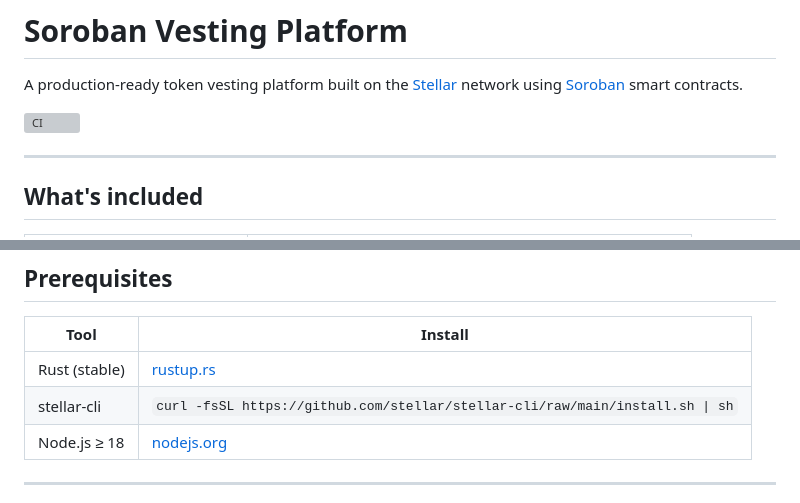
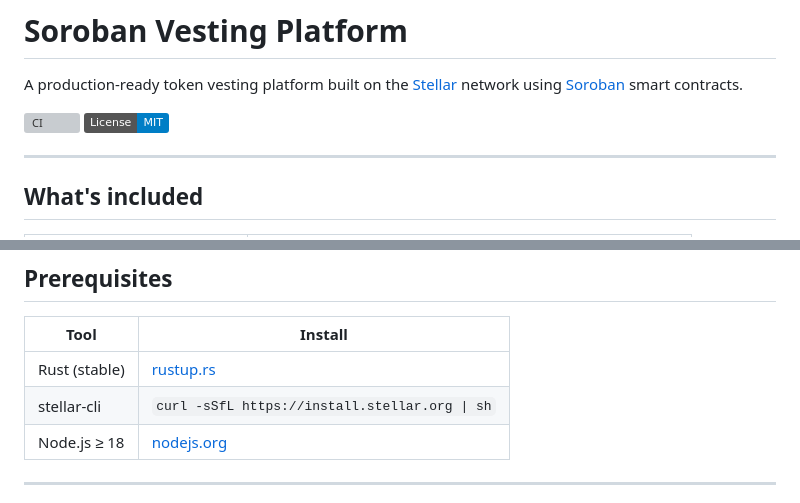
Before and after one commit to unajiogenyi05-hub/soroban-vesting-platform, a Markdown page: README.md, 2 parts joined by grey strips. Drawn GitHub-style; badges without logos; grey boxes are pictures that could not be loaded.

```diff
--- a/README.md
+++ b/README.md
@@ -3,6 +3,7 @@
 A production-ready token vesting platform built on the [Stellar](https://stellar.org) network using [Soroban](https://soroban.stellar.org) smart contracts.
 
 [![CI](https://github.com/unajiogenyi05-hub/soroban-vesting-platform/actions/workflows/ci.yml/badge.svg)](https://github.com/unajiogenyi05-hub/soroban-vesting-platform/actions/workflows/ci.yml)
+[![License: MIT](https://img.shields.io/badge/License-MIT-blue.svg)](LICENSE)
 
 ---
 
@@ -50,7 +56,7 @@ N-of-M governance wallet:
 | Tool | Install |
 |------|---------|
 | Rust (stable) | [rustup.rs](https://rustup.rs) |
-| stellar-cli | `curl -fsSL https://github.com/stellar/stellar-cli/raw/main/install.sh \| sh` |
+| stellar-cli | `curl -sSfL https://install.stellar.org \| sh` |
 | Node.js ≥ 18 | [nodejs.org](https://nodejs.org) |
 
 ---
```
Also changed, not shown: other parts of README.md (+11 -0 lines).
